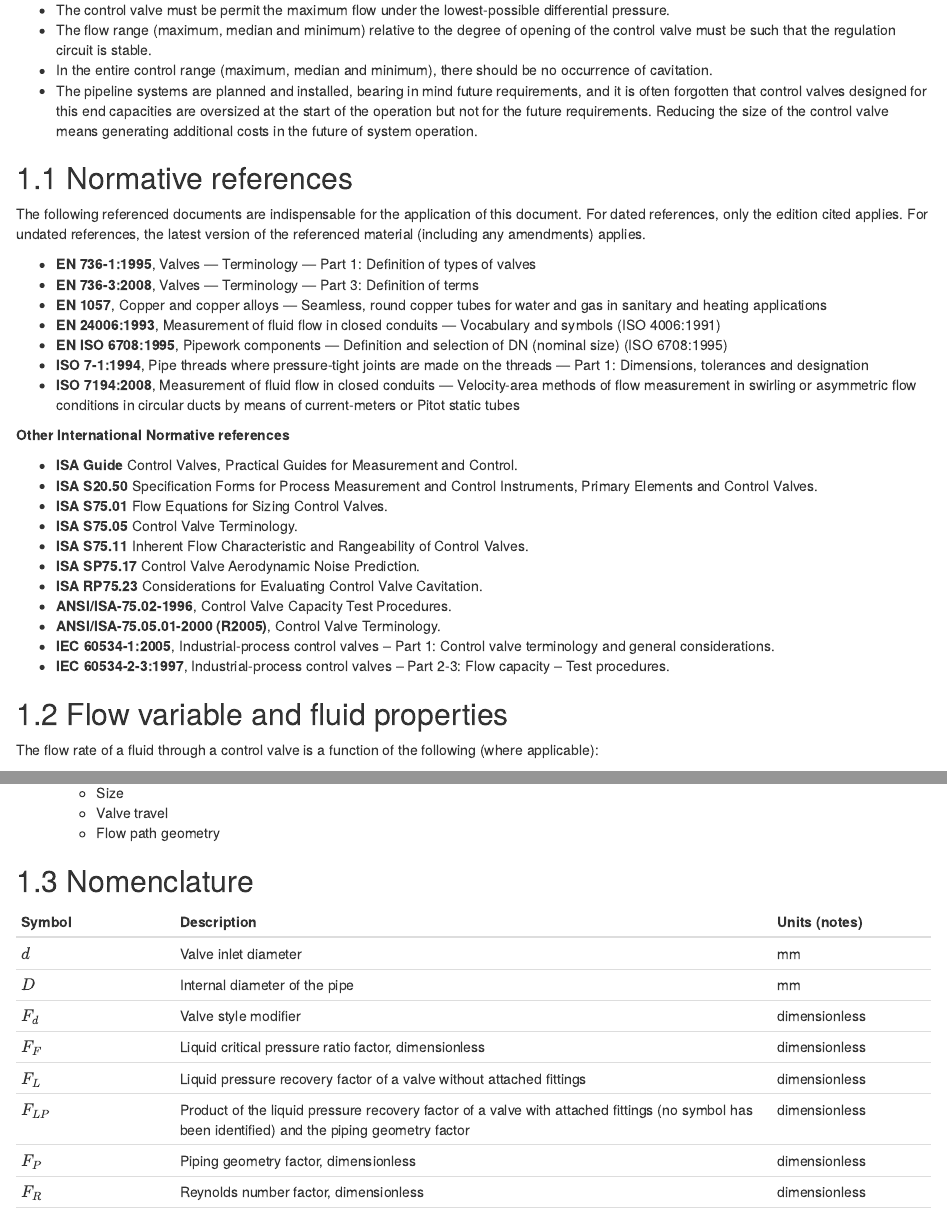
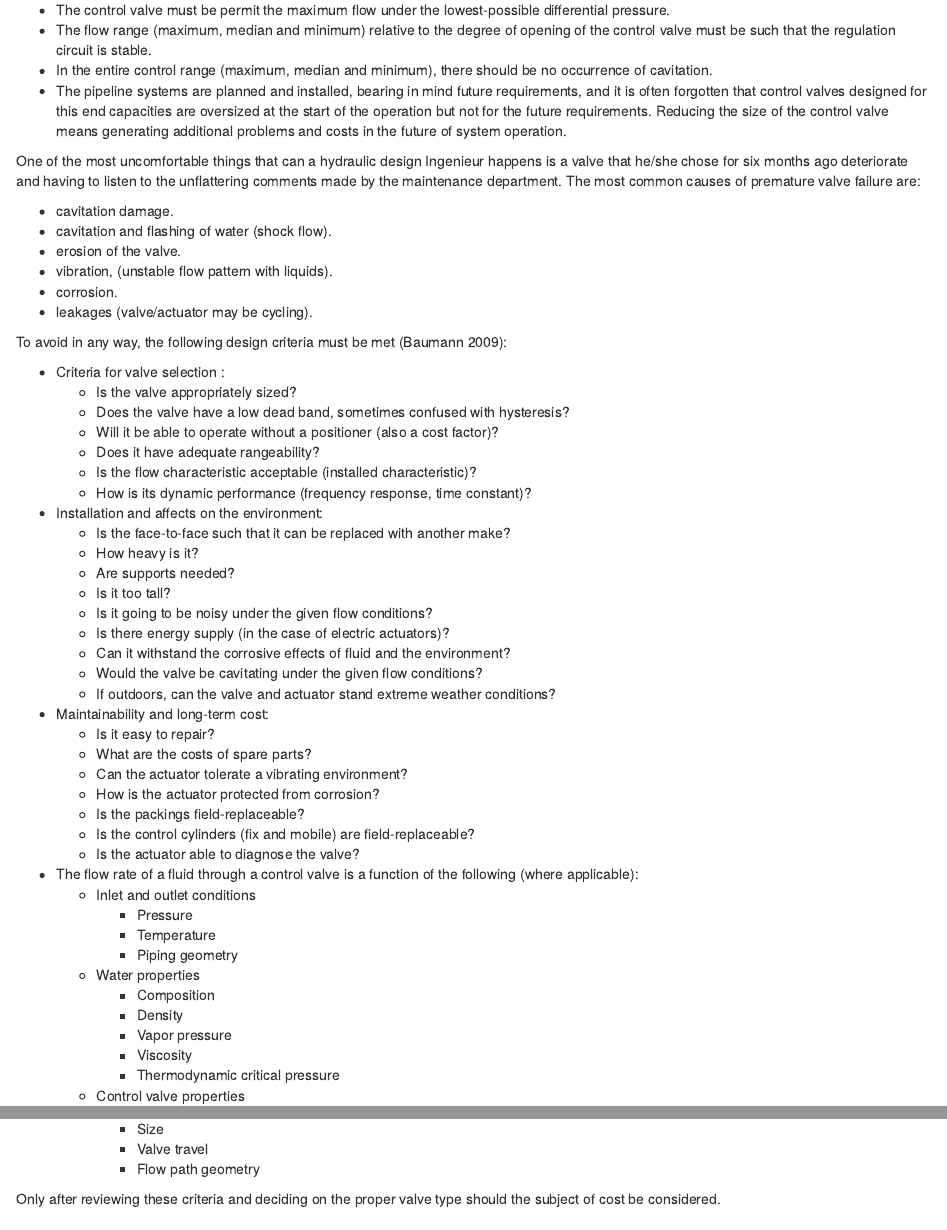
Before and after one commit to ratral/PlungerValves, an R Markdown document (01-intro.Rmd): the page in a window 1100 px wide, from 320 px down, and a second part further down, joined at a grey line. Rendered offline with R 4.5, knitr and Pandoc, with nearby package versions; drawn as R Markdown's standard HTML page in place of the format the file asks for.

Commit message:
update Initroduction

```diff
--- a/01-intro.Rmd
+++ b/01-intro.Rmd
@@ -16,4 +16,46 @@
   - The control valve must be permit the maximum flow under the lowest-possible differential pressure.
   - The flow range (maximum, median and minimum) relative to the degree of opening of the control valve must be such that the regulation circuit is stable.
   - In the entire control range (maximum, median and minimum), there should be no occurrence of cavitation.
-  - The pipeline systems are planned and installed, bearing in mind future requirements, and it is often forgotten that control valves designed for this end capacities are oversized at the start of the operation but not for the future requirements. Reducing the size of the control valve means generating additional costs in the future of system operation.
+  - The pipeline systems are planned and installed, bearing in mind future requirements, and it is often forgotten that control valves designed for this end capacities are oversized at the start of the operation but not for the future requirements. Reducing the size of the control valve means generating additional problems and costs in the future of system operation.
+
+One of the most uncomfortable things that can a hydraulic design Ingenieur happens is a valve that he/she chose for six months ago deteriorate and having to listen to the unflattering comments made by the maintenance department. The most common causes of premature valve failure are:
+
+  - cavitation damage.
+  - cavitation and flashing of water (shock flow).
+  - erosion of the valve.
+  - vibration, (unstable flow pattern with liquids).
+  - corrosion.
+  - leakages (valve/actuator may be cycling).
+
+To avoid in any way, the following design criteria must be met [@baumann2009]:
+
+  - Criteria for valve selection :
+    - Is the valve appropriately sized?
+    - Does the valve have a low dead band, sometimes confused with hysteresis?
+    - Will it be able to operate without a positioner (also a cost factor)?
+    - Does it have adequate rangeability?
+    - Is the flow characteristic acceptable (installed characteristic)?
+    - How is its dynamic performance (frequency response, time constant)?
+
+  - Installation and affects on the environment:
+    - Is the face-to-face such that it can be replaced with another make?
+    - How heavy is it?
+    - Are supports needed?
+    - Is it too tall?
+    - Is it going to be noisy under the given flow conditions?
+    - Is there energy supply (in the case of electric actuators)?
+    - Can it withstand the corrosive effects of fluid and the environment?
+    - Would the valve be cavitating under the given flow conditions?
+    - If outdoors, can the valve and actuator stand extreme weather conditions?
+
+  - Maintainability and long-term cost:
+    - Is it easy to repair?
+    - What are the costs of spare parts?
+    - Can the actuator tolerate a vibrating environment?
+    - How is the actuator protected from corrosion?
+    - Is the packings field-replaceable?
+    - Is the control cylinders (fix and mobile) are field-replaceable?
+    - Is the actuator able to diagnose the valve?
+
+  - The flow rate of a fluid through a control valve is a function of the following (where applicable):
+    - Inlet and outlet conditions
@@ -19,0 +65 @@
+    - Water properties
@@ -20,3 +70,10 @@
+        - Thermodynamic critical pressure
+    - Control valve properties
+        - Size
+        - Valve travel
+        - Flow path geometry
+
+Only after reviewing these criteria and deciding on the proper valve type should the subject of cost be considered.
 
 
 ## Normative references {#norms}
@@ -45,6 +102,3 @@
   - **IEC 60534-1:2005**, Industrial-process control valves – Part 1: Control valve terminology and general considerations.
   - **IEC 60534-2-3:1997**, Industrial-process control valves – Part 2-3: Flow capacity – Test procedures.
 
-## Flow variable and fluid properties {#fluidproperties}
-
-The flow rate of a fluid through a control valve is a function of the following (where applicable):
@@ -66,4 +105,3 @@
-      - Flow path geometry
 
 ## Nomenclature {#nomenclature}
 
```
Also changed, not shown: Exported Items.bib (+12 -5 lines), book.bib (+14 -0 lines), 01-intro.Rmd (22 more changed lines).
